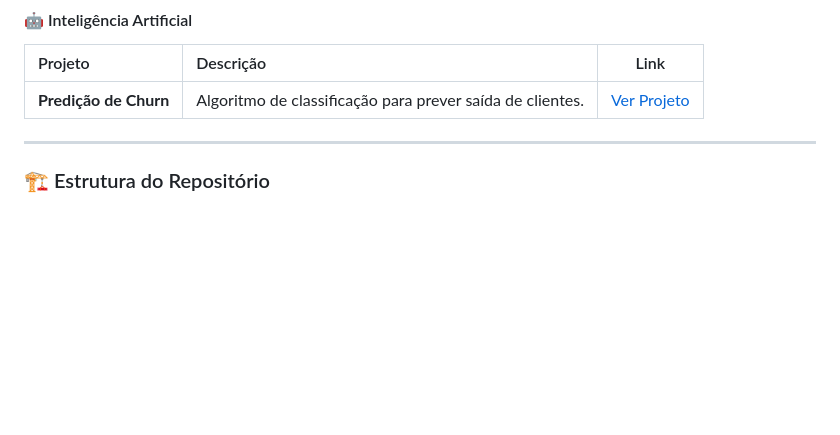
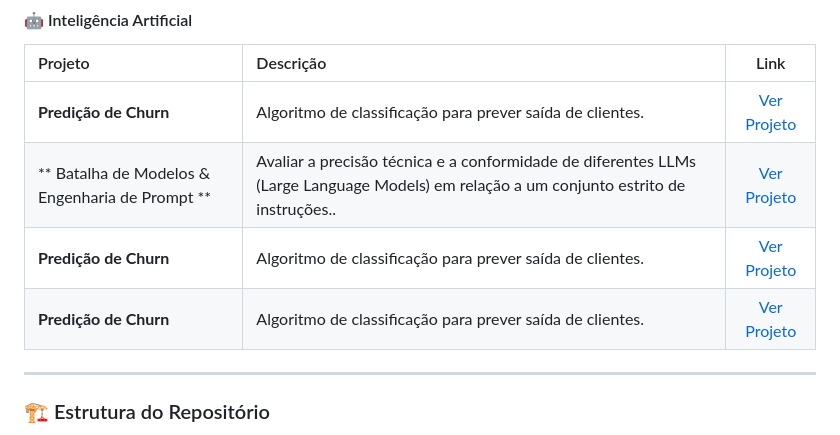
Before and after one commit to DS-Gondim/Portifolio_Daniel_Gondim, a Markdown page: README.md, the part around the change. Drawn GitHub-style; blank space fills up the shorter version.

```diff
--- a/README.md
+++ b/README.md
@@ -52,6 +52,9 @@ Atualmente cursando o [2º] período de [Ciência da Computação] na [Universid
 | Projeto | Descrição | Link |
 | :--- | :--- | :---: |
 | **Predição de Churn** | Algoritmo de classificação para prever saída de clientes. | [Ver Projeto](./projeto-ia-churn/) |
+| ** Batalha de Modelos & Engenharia de Prompt ** |Avaliar a precisão técnica e a conformidade de diferentes LLMs (Large Language Models) em relação a um conjunto estrito de instruções.. | [Ver Projeto](./projeto-ia-churn/) |
+| **Predição de Churn** | Algoritmo de classificação para prever saída de clientes. | [Ver Projeto](./projeto-ia-churn/) |
+| **Predição de Churn** | Algoritmo de classificação para prever saída de clientes. | [Ver Projeto](./projeto-ia-churn/) |
 
 ---
 
```
